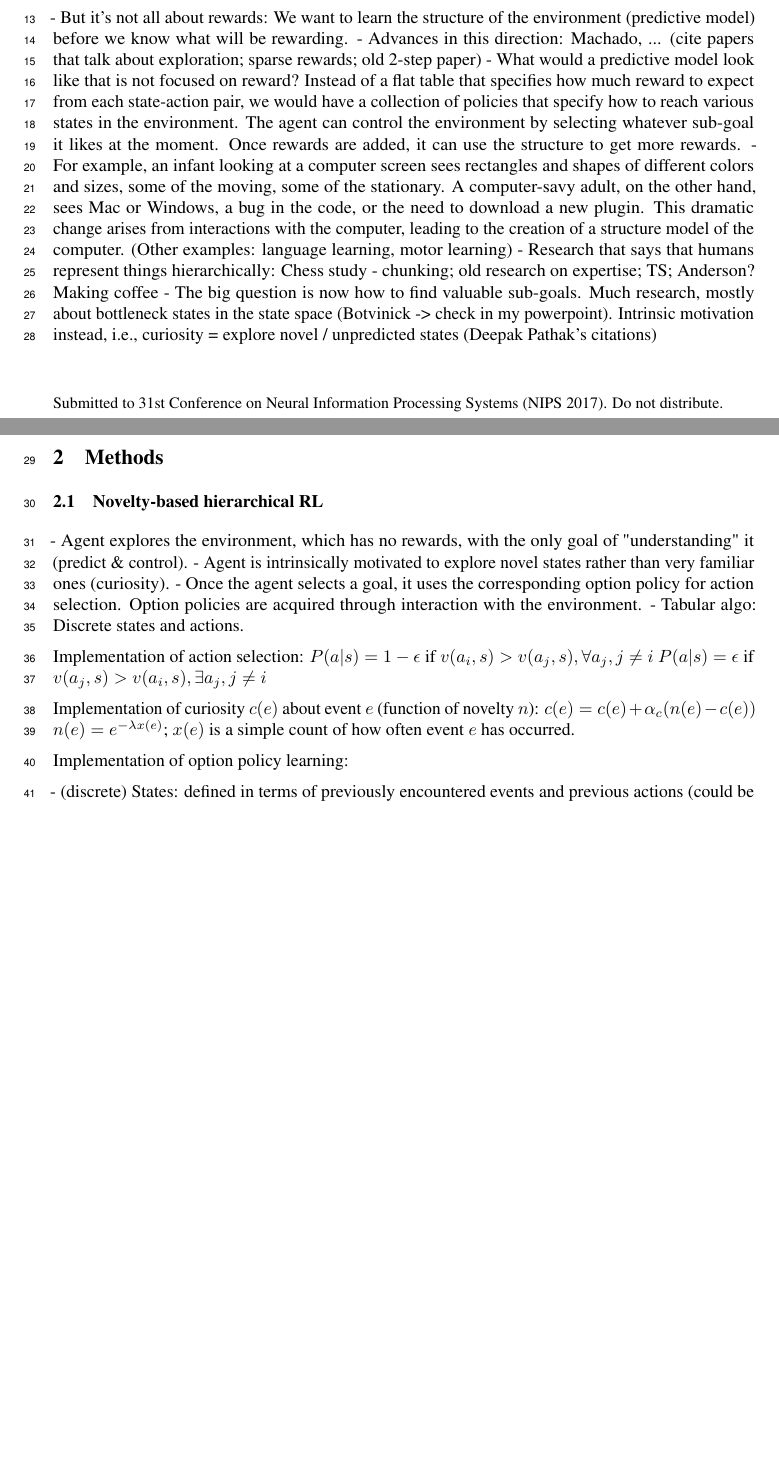
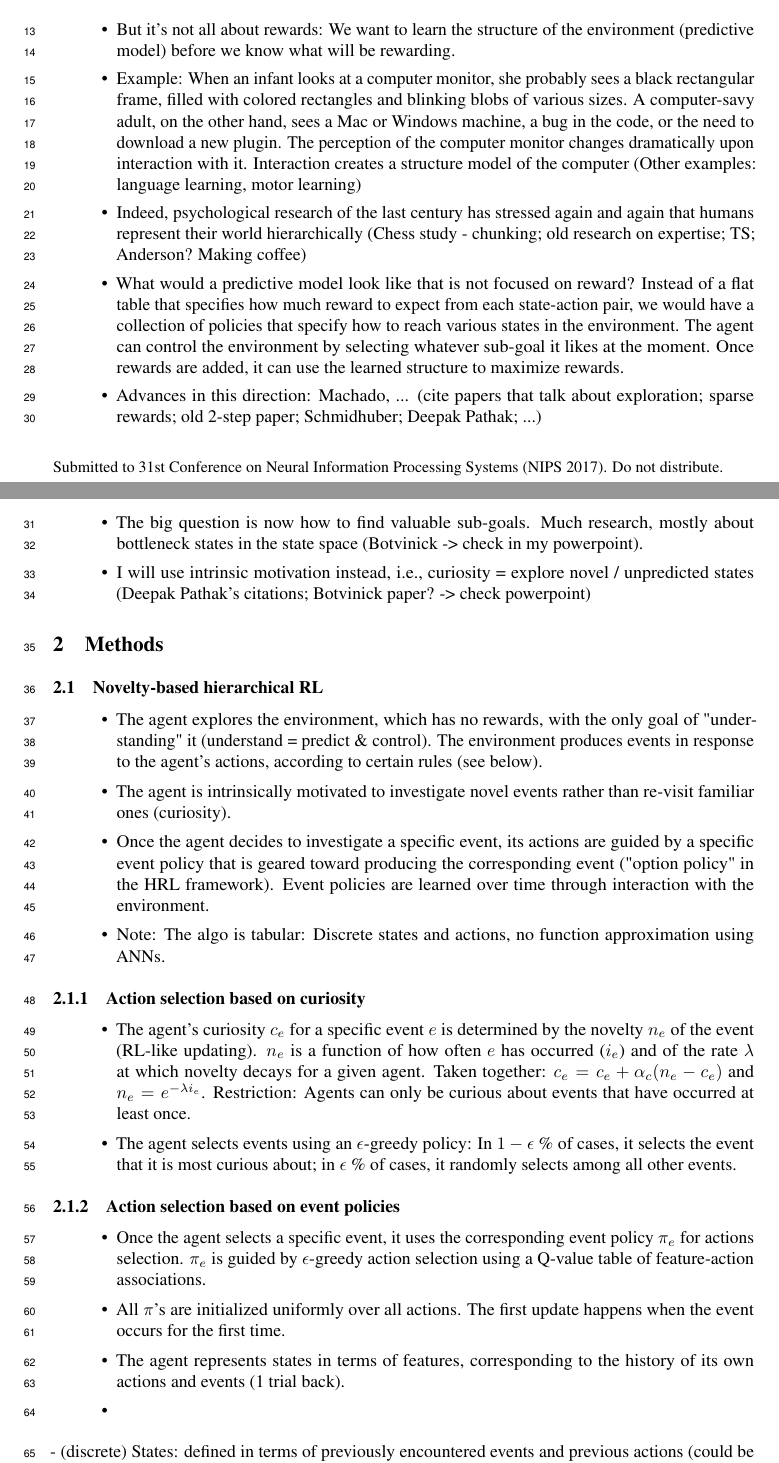
Before and after one commit to MariaEckstein/LEARN, a LaTeX paper (Learn.tex): two parts of pages 1 and 2 of 7 before the commit and two parts of pages 1 and 2 of 8 after it, joined at a grey line, cut so that both start at the same text, the shorter picture padded with empty space. Compiled offline with pdfLaTeX.

Commit message:
work on methods

```diff
--- a/Learn.tex
+++ b/Learn.tex
@@ -54,37 +54,50 @@
 
 It is desirable for a complex cognitive system, like a human, to understand its environment in a way that allows prediction of future states and events. This is because with the ability to predict the results of its own actions, an agent will be able to control its environment, creating the states and events it desires. The prediction and control of future rewards, for example, has been formalized in reinforcement learning theory (\cite{sutton_reinforcement_2017}). In this framework, an agent learns over time how much (cumulative, temporally discounted) future reward to expect, given a current state of the environment and the agent's action policy. Given the ability to predict, the agent can then maximize future rewards by adjusting its action policy.
 
-- But it's not all about rewards: We want to learn the structure of the environment (predictive model) before we know what will be rewarding.
-- Advances in this direction: Machado, ... (cite papers that talk about exploration; sparse rewards; old 2-step paper)
-- What would a predictive model look like that is not focused on reward? Instead of a flat table that specifies how much reward to expect from each state-action pair, we would have a collection of policies that specify how to reach various states in the environment. The agent can control the environment by selecting whatever sub-goal it likes at the moment. Once rewards are added, it can use the structure to get more rewards.
-- For example, an infant looking at a computer screen sees rectangles and shapes of different colors and sizes, some of the moving, some of the stationary. A computer-savy adult, on the other hand, sees Mac or Windows, a bug in the code, or the need to download a new plugin. This dramatic change arises from interactions with the computer, leading to the creation of a structure model of the computer. (Other examples: language learning, motor learning)
-- Research that says that humans represent things hierarchically: Chess study - chunking; old research on expertise; TS; Anderson? Making coffee
-- The big question is now how to find valuable sub-goals. Much research, mostly about bottleneck states in the state space (Botvinick -> check in my powerpoint). Intrinsic motivation instead, i.e., curiosity = explore novel / unpredicted states (Deepak Pathak's citations)
+\begin{itemize}
+	\item But it's not all about rewards: We want to learn the structure of the environment (predictive model) before we know what will be rewarding.
+	\item Example: When an infant looks at a computer monitor, she probably sees a black rectangular frame, filled with colored rectangles and blinking blobs of various sizes. A computer-savy adult, on the other hand, sees a Mac or Windows machine, a bug in the code, or the need to download a new plugin. The perception of the computer monitor changes dramatically upon interaction with it. Interaction creates a structure model of the computer (Other examples: language learning, motor learning)
+	\item Indeed, psychological research of the last century has stressed again and again that humans represent their world hierarchically (Chess study - chunking; old research on expertise; TS; Anderson? Making coffee)
+	\item What would a predictive model look like that is not focused on reward? Instead of a flat table that specifies how much reward to expect from each state-action pair, we would have a collection of policies that specify how to reach various states in the environment. The agent can control the environment by selecting whatever sub-goal it likes at the moment. Once rewards are added, it can use the learned structure to maximize rewards.
+	\item Advances in this direction: Machado, ... (cite papers that talk about exploration; sparse rewards; old 2-step paper; Schmidhuber; Deepak Pathak; ...)
+	\item The big question is now how to find valuable sub-goals. Much research, mostly about bottleneck states in the state space (Botvinick -> check in my powerpoint).
+	\item I will use intrinsic motivation instead, i.e., curiosity = explore novel / unpredicted states (Deepak Pathak's citations; Botvinick paper? -> check powerpoint)
+\end{itemize}
 
 
 \section{Methods}
 
 \subsection{Novelty-based hierarchical RL}
 
-- Agent explores the environment, which has no rewards, with the only goal of "understanding" it (predict \& control).
-- Agent is intrinsically motivated to explore novel states rather than very familiar ones (curiosity).
-- Once the agent selects a goal, it uses the corresponding option policy for action selection. Option policies are acquired through interaction with the environment.
-- Tabular algo: Discrete states and actions.
+\begin{itemize}
+	\item The agent explores the environment, which has no rewards, with the only goal of "understanding" it (understand = predict \& control). The environment produces events in response to the agent's actions, according to certain rules (see below).
+	\item The agent is intrinsically motivated to investigate novel events rather than re-visit familiar ones (curiosity).
+	\item Once the agent decides to investigate a specific event, its actions are guided by a specific event policy that is geared toward producing the corresponding event ("option policy" in the HRL framework). Event policies are learned over time through interaction with the environment.
+	\item Note: The algo is tabular: Discrete states and actions, no function approximation using ANNs.
+\end{itemize}
 
-Implementation of action selection:
-$P(a|s) = 1 - \epsilon$ if $v(a_i, s) > v(a_j, s), \forall a_j, j \neq i$
-$P(a|s) = \epsilon$ if $v(a_j, s) > v(a_i, s), \exists a_j, j \neq i$
+\subsubsection{Action selection based on curiosity}
 
-Implementation of curiosity $c(e)$ about event $e$ (function of novelty $n$):
-$c(e) = c(e) + \alpha_{c} (n(e) - c(e))$
-$n(e) = e^{-\lambda x(e)}$; $x(e)$ is a simple count of how often event $e$ has occurred.
+\begin{itemize}
+	\item The agent's curiosity $c_e$ for a specific event $e$ is determined by the novelty $n_e$ of the event (RL-like updating). $n_e$ is a function of how often $e$ has occurred ($i_e$) and of the rate $\lambda$ at which novelty decays for a given agent. Taken together: $c_e = c_e + \alpha_c (n_e - c_e)$ and $n_e = e^{-\lambda i_e}$. Restriction: Agents can only be curious about events that have occurred at least once.
+	\item The agent selects events using an $\epsilon$-greedy policy: In $1-\epsilon$ \% of cases, it selects the event that it is most curious about; in $\epsilon$ \% of cases, it randomly selects among all other events.
+\end{itemize}
 
-Implementation of option policy learning:
+\subsubsection{Action selection based on event policies}
+
+\begin{itemize}
+	\item Once the agent selects a specific event, it uses the corresponding event policy $\pi_e$ for actions selection. $\pi_e$ is guided by $\epsilon$-greedy action selection using a Q-value table of feature-action associations.
+	\item All $\pi$'s are initialized uniformly over all actions. The first update happens when the event occurs for the first time.
+	\item The agent represents states in terms of features, corresponding to the history of its own actions and events (1 trial back).
+	\item
+\end{itemize}
+
 
 
 - (discrete) States: defined in terms of previously encountered events and previous actions (could be extended to include other features of the environment). We use feature-based RL: each features = event last time; we limit it to 1 previous action, could be easily extended. Features are defined as the previous event on this level.
 - Agent has a limited set of basic actions that it can execute. Each action leads to a specific observable event in the environment.
 - Policy $\pi$: agent
+
 
 
 We created and compared several different reinforcement learning agents in their performance on this task. Agents were either driven by reward or novelty (or a combination of both); and agents either chose among basic actions only (flat) or created abstract options, from which they could select in addition to the basic actions (hierarchical). Although only a subsection of agents was hierarchical, we will refer to all actions and options as options from now on.
```
